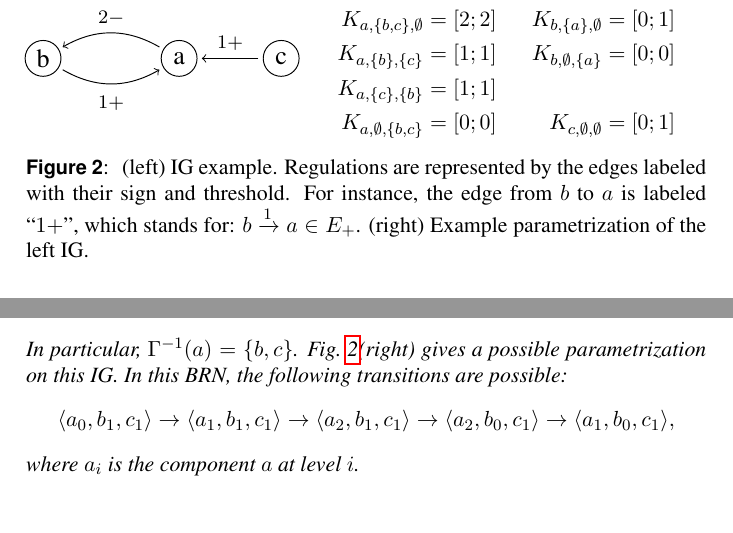
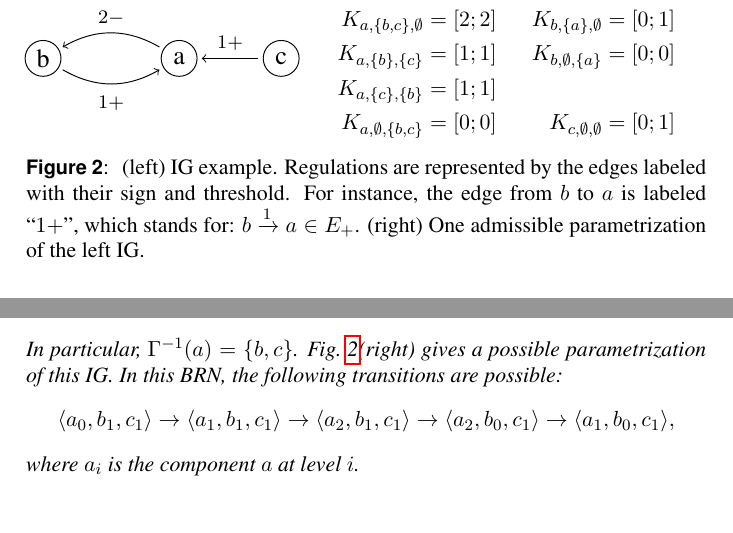
Before and after one commit to MFolschette/assb2013, a LaTeX document (main.tex): two parts of page 5 of 10, joined at a grey line, cut so that both start at the same text. Compiled offline with pdfLaTeX.

Commit message:
suggestions of Morgan

```diff
--- a/main.tex
+++ b/main.tex
@@ -540,7 +540,7 @@ E_+ &= \{b \xrightarrow{1} a, c \xrightarrow{1} a\}&
 E_- &= \{a \xrightarrow{2} b\} \enspace.
 \end{align*}
 In particular, $\GRNreg{a} = \{b, c\}$.
-\pref{fig:runningBRN}(right) gives a possible parametrization on this IG.
+\pref{fig:runningBRN}(right) gives a possible parametrization of this IG.
 In this BRN, the following transitions are possible:
 $$\GRNetat{a_0, b_1, c_1} \rightarrow \GRNetat{a_1, b_1, c_1} \rightarrow \GRNetat{a_2, b_1, c_1} \rightarrow
 \GRNetat{a_2, b_0, c_1} \rightarrow \GRNetat{a_1, b_0, c_1},$$
@@ -577,7 +577,7 @@ K_{a,\emptyset,\{b,c\}} &= [0 ; 0] & K_{c,\emptyset,\emptyset} &= [0 ; 1]
 Regulations are represented by the edges labeled with their sign and threshold.
 For instance, the edge from $b$ to $a$ is labeled “$1+$”, which stands for: $b \xrightarrow{1} a \in
 E_+$.
-(right)~Example parametrization of the left IG.
+(right)~One admissible parametrization of the left IG.
 }
 \end{figure}
 
```
